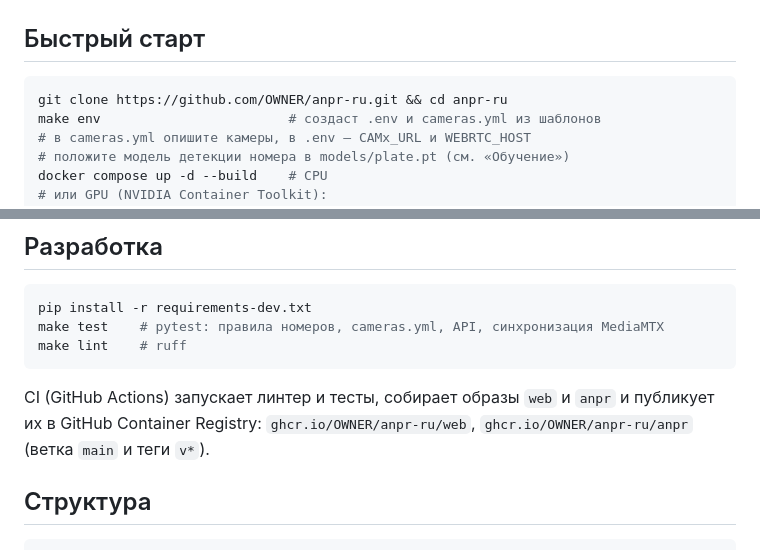
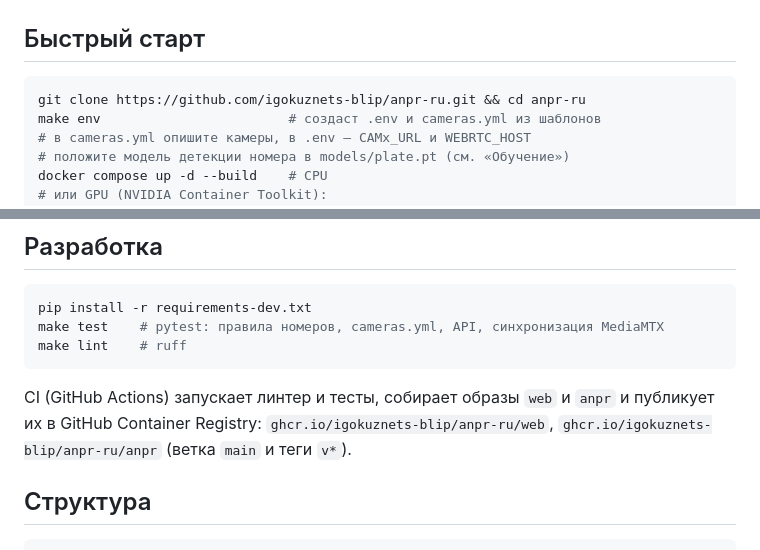
Before and after one commit to igokuznets-blip/anpr-ru, a Markdown page: README.md, 2 parts joined by grey strips. GitHub-like rendering.

Commit message:
README: ссылки на репозиторий igokuznets-blip/anpr-ru

````diff
--- a/README.md
+++ b/README.md
@@ -45,7 +45,7 @@
 ## Быстрый старт
 
 ```bash
-git clone https://github.com/OWNER/anpr-ru.git && cd anpr-ru
+git clone https://github.com/igokuznets-blip/anpr-ru.git && cd anpr-ru
 make env                        # создаст .env и cameras.yml из шаблонов
 # в cameras.yml опишите камеры, в .env — CAMx_URL и WEBRTC_HOST
 # положите модель детекции номера в models/plate.pt (см. «Обучение»)
@@ -196,7 +196,7 @@ make lint    # ruff
 ```
 
 CI (GitHub Actions) запускает линтер и тесты, собирает образы `web` и `anpr` и публикует их в
-GitHub Container Registry: `ghcr.io/OWNER/anpr-ru/web`, `ghcr.io/OWNER/anpr-ru/anpr`
+GitHub Container Registry: `ghcr.io/igokuznets-blip/anpr-ru/web`, `ghcr.io/igokuznets-blip/anpr-ru/anpr`
 (ветка `main` и теги `v*`).
 
 ## Структура
````
Also changed, not shown: other parts of README.md (+1 -1 lines).
